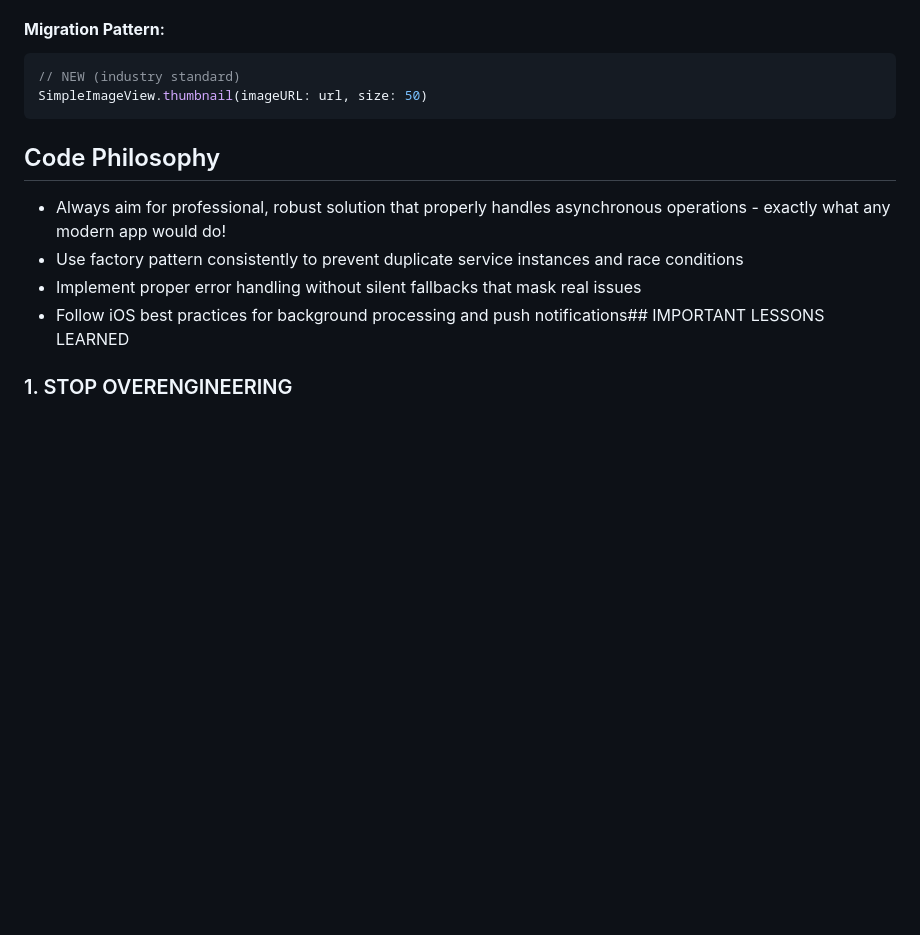
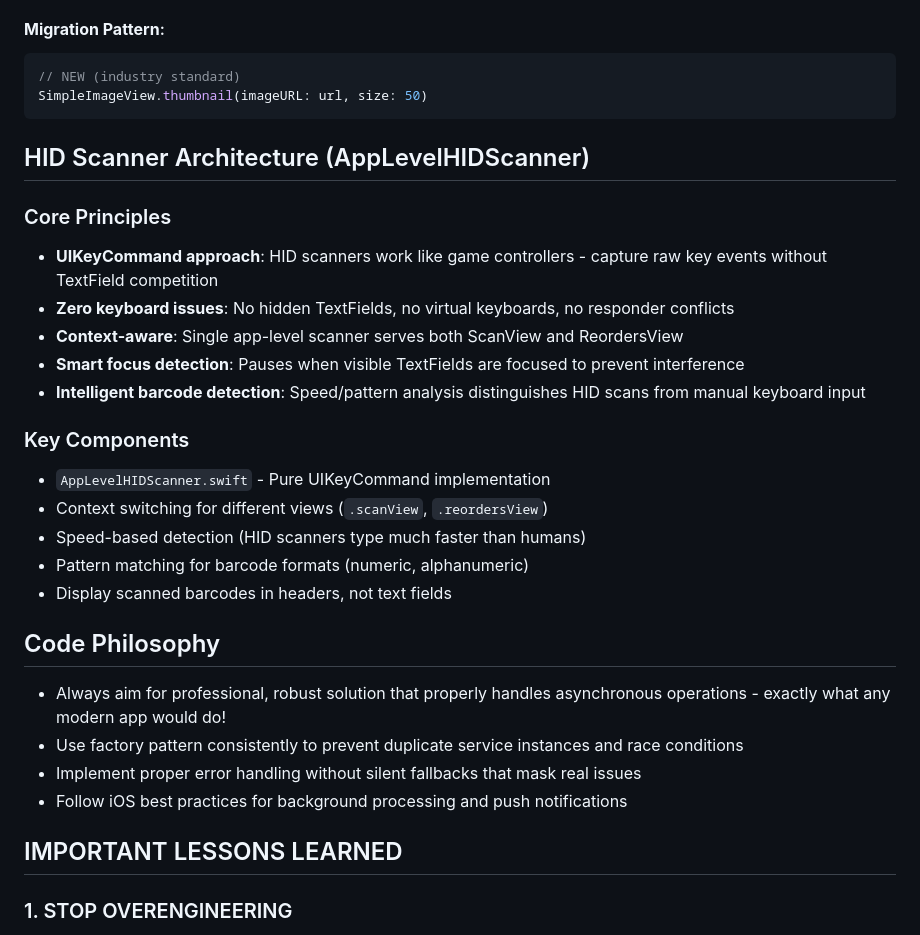
Before and after one commit to withjoylabs/joylabs-catalogue-app, a Markdown page: JoyLabs_iOS_Port/CLAUDE.md, the part around the change. Drawn GitHub-style; blank space fills up the shorter version.

Commit message:
Document HID scanner architecture principles in CLAUDE.md
Add concise overview of AppLevelHIDScanner approach:
- UIKeyCommand implementation (no TextField competition)
- Context-aware scanning for different views
- Smart focus detection and intelligent barcode recognition
- Zero keyboard/responder conflicts

🤖 Generated with [Claude Code](https://claude.ai/code)

Co-Authored-By: Claude <noreply@anthropic.com>

````diff
--- a/JoyLabs_iOS_Port/CLAUDE.md
+++ b/JoyLabs_iOS_Port/CLAUDE.md
@@ -851,11 +851,29 @@ const notification = new apn.Notification({
 SimpleImageView.thumbnail(imageURL: url, size: 50)
 ```
 
+## HID Scanner Architecture (AppLevelHIDScanner)
+
+### Core Principles
+- **UIKeyCommand approach**: HID scanners work like game controllers - capture raw key events without TextField competition
+- **Zero keyboard issues**: No hidden TextFields, no virtual keyboards, no responder conflicts
+- **Context-aware**: Single app-level scanner serves both ScanView and ReordersView
+- **Smart focus detection**: Pauses when visible TextFields are focused to prevent interference
+- **Intelligent barcode detection**: Speed/pattern analysis distinguishes HID scans from manual keyboard input
+
+### Key Components
+- `AppLevelHIDScanner.swift` - Pure UIKeyCommand implementation
+- Context switching for different views (`.scanView`, `.reordersView`)
+- Speed-based detection (HID scanners type much faster than humans)
+- Pattern matching for barcode formats (numeric, alphanumeric)
+- Display scanned barcodes in headers, not text fields
+
 ## Code Philosophy
 - Always aim for professional, robust solution that properly handles asynchronous operations - exactly what any modern app would do!
 - Use factory pattern consistently to prevent duplicate service instances and race conditions
 - Implement proper error handling without silent fallbacks that mask real issues
-- Follow iOS best practices for background processing and push notifications## IMPORTANT LESSONS LEARNED
+- Follow iOS best practices for background processing and push notifications
+
+## IMPORTANT LESSONS LEARNED
 
 ### 1. STOP OVERENGINEERING
 - When something breaks after I add code, the problem is probably my code, not the existing system
````
